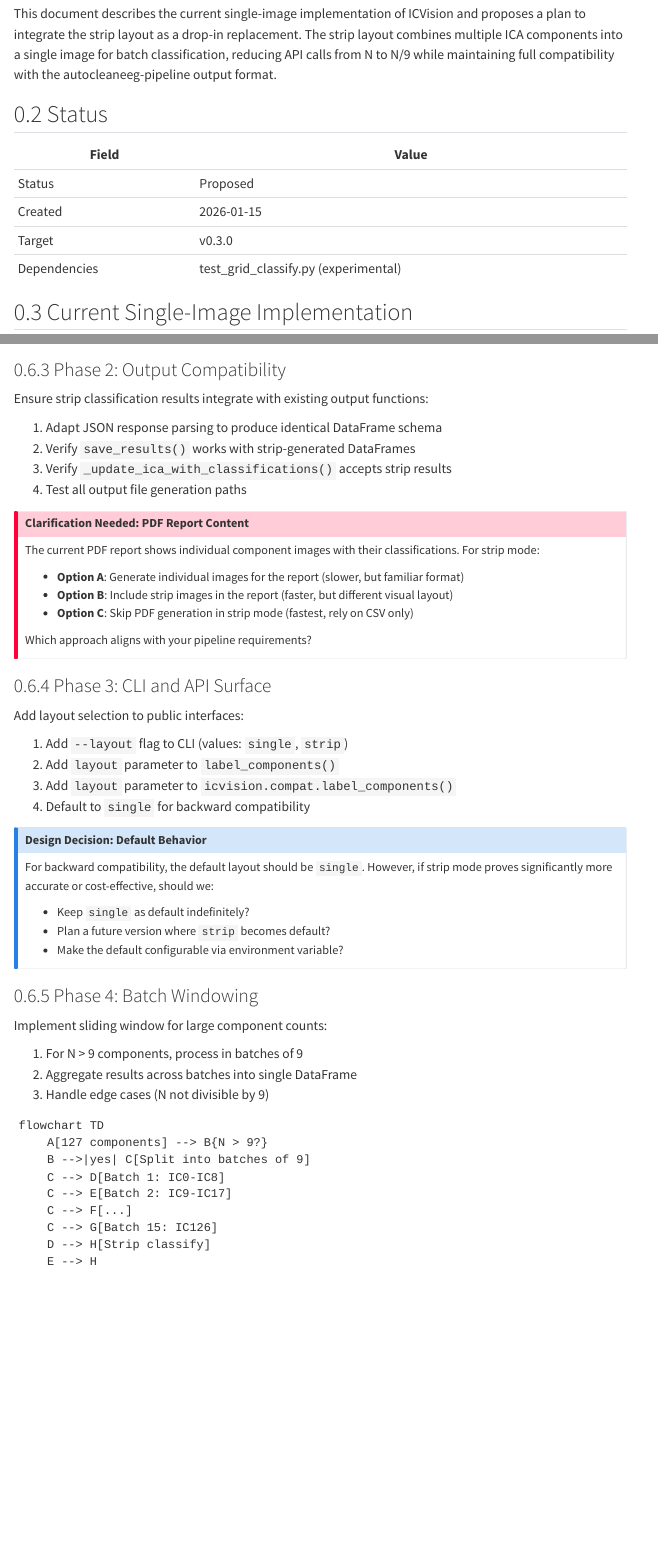
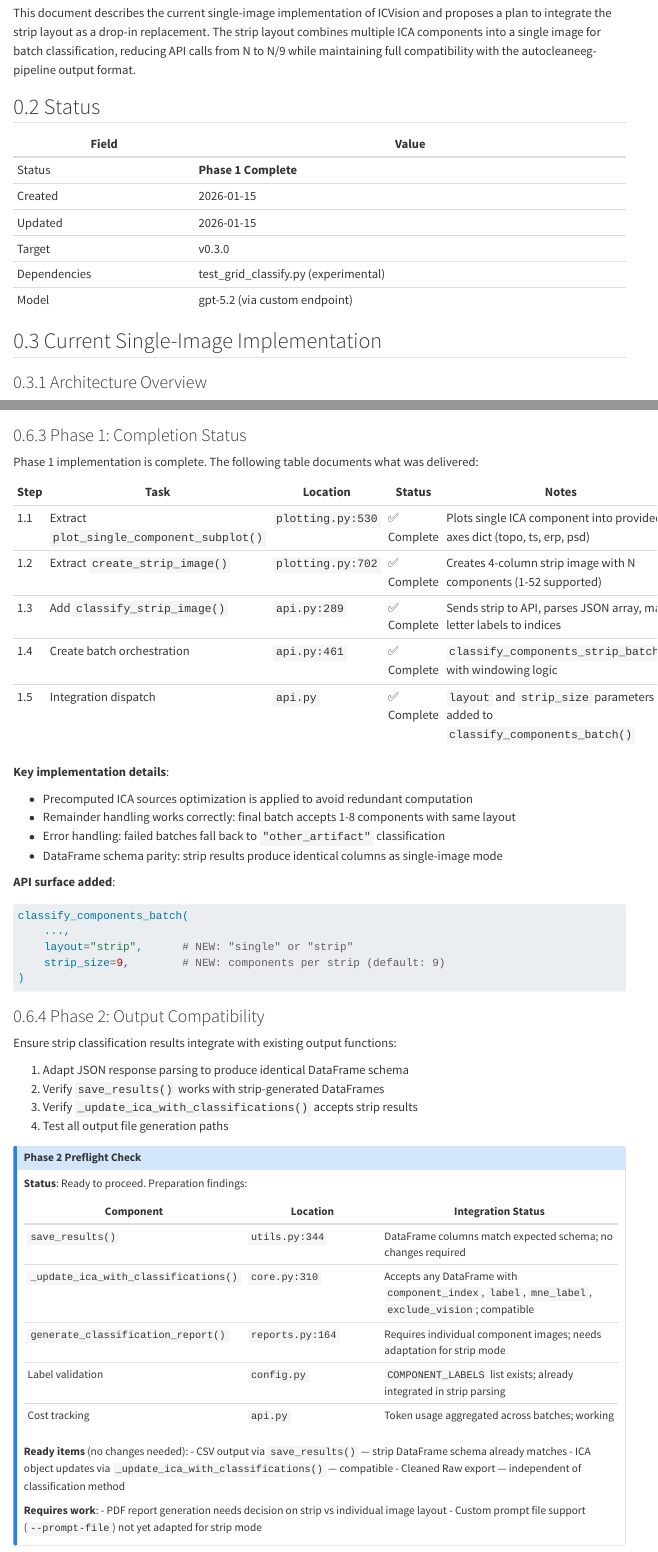
Before and after one commit to cincibrainlab/autocleaneeg-icvision, a Quarto document (plan/multi-tracing-production.qmd): the page in a window 1100 px wide, from 230 px down before the commit and from 210 px down after it, so that both start at the same text, and a second part further down, joined at a grey line. Rendered offline with R 4.5, knitr and Pandoc in place of Quarto, with nearby package versions; menus at the side of the page are left out; long lines of code are wrapped.

Commit message:
docs: Document Phase 1 completion and Phase 2 preflight
- Add Phase 1 completion status table showing all 5 steps delivered
- Add Phase 2 preflight callout documenting integration readiness
- Update model references from gpt-4.1 to gpt-5.2
- Update RFC status to "Phase 1 Complete"

Co-Authored-By: Claude Opus 4.5 <noreply@anthropic.com>

````diff
--- a/plan/multi-tracing-production.qmd
+++ b/plan/multi-tracing-production.qmd
@@ -20,5 +20,5 @@
 
 | Field | Value |
 |-------|-------|
-| Status | Proposed |
+| Status | **Phase 1 Complete** |
 | Created | 2026-01-15 |
@@ -25,5 +26,6 @@
 | Target | v0.3.0 |
 | Dependencies | test_grid_classify.py (experimental) |
+| Model | gpt-5.2 (via custom endpoint) |
 
 ## Current Single-Image Implementation
 
@@ -329,6 +331,34 @@
     end
 ```
 
+### Phase 1: Completion Status
+
+Phase 1 implementation is complete. The following table documents what was delivered:
+
+| Step | Task | Location | Status | Notes |
+|------|------|----------|--------|-------|
+| 1.1 | Extract `plot_single_component_subplot()` | `plotting.py:530` | ✅ Complete | Plots single ICA component into provided axes dict (topo, ts, erp, psd) |
+| 1.2 | Extract `create_strip_image()` | `plotting.py:702` | ✅ Complete | Creates 4-column strip image with N components (1-52 supported) |
+| 1.3 | Add `classify_strip_image()` | `api.py:289` | ✅ Complete | Sends strip to API, parses JSON array, maps letter labels to indices |
+| 1.4 | Create batch orchestration | `api.py:461` | ✅ Complete | `classify_components_strip_batch()` with windowing logic |
+| 1.5 | Integration dispatch | `api.py` | ✅ Complete | `layout` and `strip_size` parameters added to `classify_components_batch()` |
+
+**Key implementation details**:
+
+- Precomputed ICA sources optimization is applied to avoid redundant computation
+- Remainder handling works correctly: final batch accepts 1-8 components with same layout
+- Error handling: failed batches fall back to `"other_artifact"` classification
+- DataFrame schema parity: strip results produce identical columns as single-image mode
+
+**API surface added**:
+```python
+classify_components_batch(
+    ...,
+    layout="strip",      # NEW: "single" or "strip"
+    strip_size=9,        # NEW: components per strip (default: 9)
+)
+```
+
 ### Phase 2: Output Compatibility
 
 Ensure strip classification results integrate with existing output functions:
@@ -337,6 +367,29 @@
 2. Verify `save_results()` works with strip-generated DataFrames
 3. Verify `_update_ica_with_classifications()` accepts strip results
 4. Test all output file generation paths
+
+::: {.callout-note}
+## Phase 2 Preflight Check
+
+**Status**: Ready to proceed. Preparation findings:
+
+| Component | Location | Integration Status |
+|-----------|----------|-------------------|
+| `save_results()` | `utils.py:344` | DataFrame columns match expected schema; no changes required |
+| `_update_ica_with_classifications()` | `core.py:310` | Accepts any DataFrame with `component_index`, `label`, `mne_label`, `exclude_vision`; compatible |
+| `generate_classification_report()` | `reports.py:164` | Requires individual component images; needs adaptation for strip mode |
+| Label validation | `config.py` | `COMPONENT_LABELS` list exists; already integrated in strip parsing |
+| Cost tracking | `api.py` | Token usage aggregated across batches; working |
+
+**Ready items** (no changes needed):
+- CSV output via `save_results()` — strip DataFrame schema already matches
+- ICA object updates via `_update_ica_with_classifications()` — compatible
+- Cleaned Raw export — independent of classification method
+
+**Requires work**:
+- PDF report generation needs decision on strip vs individual image layout
+- Custom prompt file support (`--prompt-file`) not yet adapted for strip mode
+:::
 
 ::: {.callout-important}
 ## Clarification Needed: PDF Report Content
````
Also changed, not shown: plan/multi-tracing-production.html, plan/multi-tracing-production.qmd (7 more changed lines).
